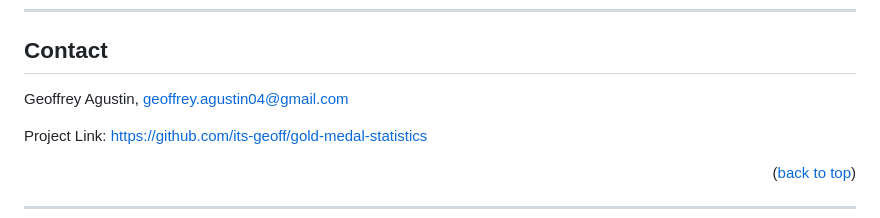
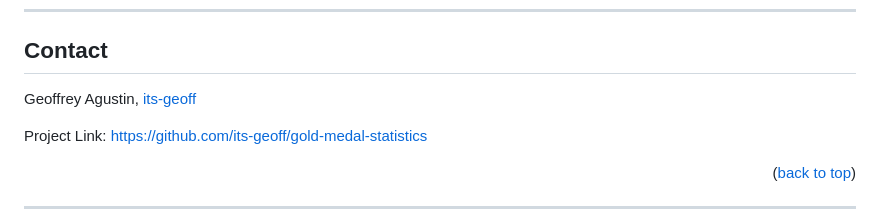
Before and after one commit to its-geoff/gold-medal-statistics, a Markdown page: README.md, the part around the change. GitHub-like rendering.

Commit message:
changed README contact info

```diff
--- a/README.md
+++ b/README.md
@@ -263,7 +263,7 @@ Distributed under the MIT License. See `LICENSE` for more information.
 
 ## Contact
 
-Geoffrey Agustin, geoffrey.agustin04@gmail.com
+Geoffrey Agustin, [its-geoff](https://github.com/its-geoff)
 
 Project Link: [https://github.com/its-geoff/gold-medal-statistics](https://github.com/its-geoff/gold-medal-statistics)
 
```
